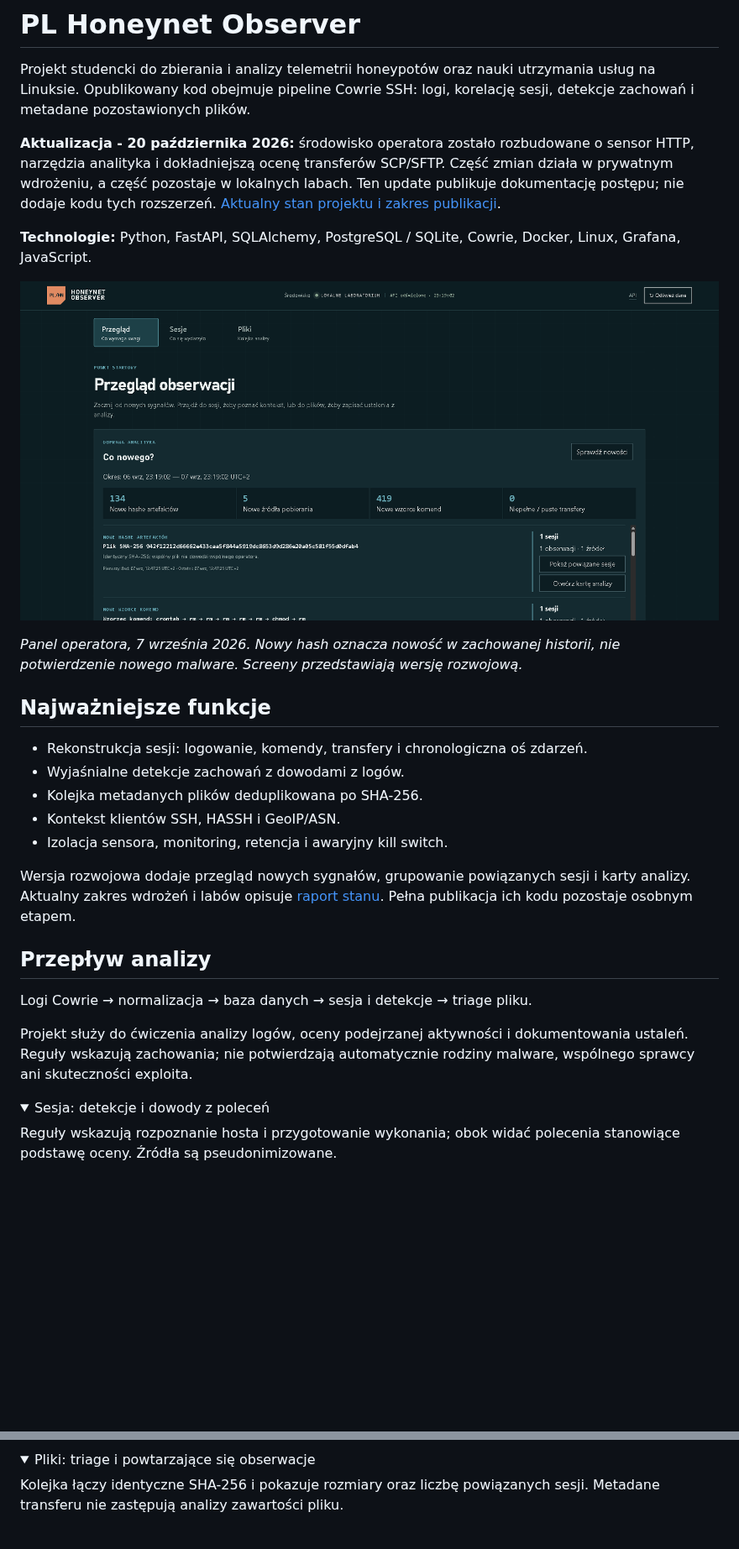
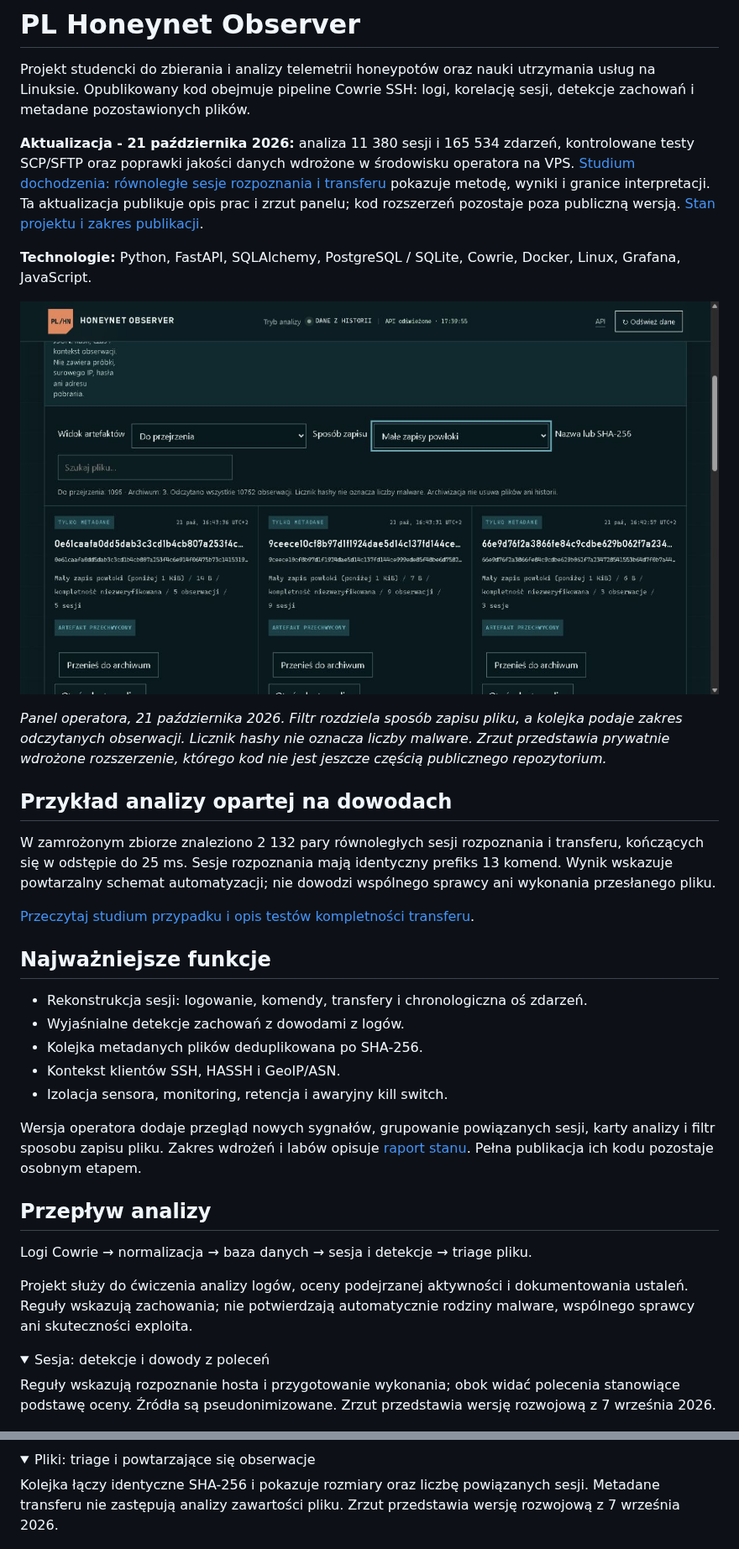
Before and after one commit to aldladla/pl-honeynet-observer, a Markdown page: README.md, 2 parts joined by grey strips. Shown at 84% size. Rendered like a GitHub page; pictures changed too: docs/images/artifact-provenance-20261021.png (added); folded sections open; blank space fills up the shorter version.

```diff
--- a/README.md
+++ b/README.md
@@ -4,19 +4,31 @@ Projekt studencki do zbierania i analizy telemetrii honeypotów oraz nauki
 utrzymania usług na Linuksie. Opublikowany kod obejmuje pipeline Cowrie SSH:
 logi, korelację sesji, detekcje zachowań i metadane pozostawionych plików.
 
-**Aktualizacja - 20 października 2026:** środowisko operatora zostało rozbudowane
-o sensor HTTP, narzędzia analityka i dokładniejszą ocenę transferów SCP/SFTP.
-Część zmian działa w prywatnym wdrożeniu, a część pozostaje w lokalnych labach.
-Ten update publikuje dokumentację postępu; nie dodaje kodu tych rozszerzeń.
-[Aktualny stan projektu i zakres publikacji](docs/project-status-2026-10.md).
+**Aktualizacja - 21 października 2026:** analiza 11 380 sesji i 165 534 zdarzeń,
+kontrolowane testy SCP/SFTP oraz poprawki jakości danych wdrożone w środowisku
+operatora na VPS. [Studium dochodzenia: równoległe sesje rozpoznania i transferu](docs/case-study-parallel-sessions-2026-10.md)
+pokazuje metodę, wyniki i granice interpretacji.
+Ta aktualizacja publikuje opis prac i zrzut panelu; kod rozszerzeń pozostaje
+poza publiczną wersją. [Stan projektu i zakres publikacji](docs/project-status-2026-10.md).
 
 **Technologie:** Python, FastAPI, SQLAlchemy, PostgreSQL / SQLite, Cowrie,
 Docker, Linux, Grafana, JavaScript.
 
-![Przegląd nowych sygnałów w zachowanej historii](docs/images/observer-overview-20260907.png)
+![Panel operatora: filtrowanie małych zapisów powłoki i jawny zakres odczytanych obserwacji](docs/images/artifact-provenance-20261021.png)
 
-*Panel operatora, 7 września 2026. Nowy hash oznacza nowość w zachowanej
-historii, nie potwierdzenie nowego malware. Screeny przedstawiają wersję rozwojową.*
+*Panel operatora, 21 października 2026. Filtr rozdziela sposób zapisu pliku,
+a kolejka podaje zakres odczytanych obserwacji. Licznik hashy nie oznacza liczby
+malware. Zrzut przedstawia prywatnie wdrożone rozszerzenie, którego kod nie
+jest jeszcze częścią publicznego repozytorium.*
+
+## Przykład analizy opartej na dowodach
+
+W zamrożonym zbiorze znaleziono 2 132 pary równoległych sesji rozpoznania
+i transferu, kończących się w odstępie do 25 ms. Sesje rozpoznania mają identyczny
+prefiks 13 komend. Wynik wskazuje powtarzalny schemat automatyzacji; nie dowodzi
+wspólnego sprawcy ani wykonania przesłanego pliku.
+
+[Przeczytaj studium przypadku i opis testów kompletności transferu](docs/case-study-parallel-sessions-2026-10.md).
 
 ## Najważniejsze funkcje
 
@@ -26,8 +38,8 @@ historii, nie potwierdzenie nowego malware. Screeny przedstawiają wersję rozwo
 - Kontekst klientów SSH, HASSH i GeoIP/ASN.
 - Izolacja sensora, monitoring, retencja i awaryjny kill switch.
 
-Wersja rozwojowa dodaje przegląd nowych sygnałów, grupowanie powiązanych
-sesji i karty analizy. Aktualny zakres wdrożeń i labów opisuje
+Wersja operatora dodaje przegląd nowych sygnałów, grupowanie powiązanych
+sesji, karty analizy i filtr sposobu zapisu pliku. Zakres wdrożeń i labów opisuje
 [raport stanu](docs/project-status-2026-10.md). Pełna publikacja ich kodu
 pozostaje osobnym etapem.
 
@@ -44,6 +56,7 @@ automatycznie rodziny malware, wspólnego sprawcy ani skuteczności exploita.
 
 Reguły wskazują rozpoznanie hosta i przygotowanie wykonania; obok widać
 polecenia stanowiące podstawę oceny. Źródła są pseudonimizowane.
+Zrzut przedstawia wersję rozwojową z 7 września 2026.
 
 ![Detekcje zachowań wraz z poleceniami w sesji](docs/images/session-evidence-20260907.png)
 
@@ -54,6 +67,7 @@ polecenia stanowiące podstawę oceny. Źródła są pseudonimizowane.
 
 Kolejka łączy identyczne SHA-256 i pokazuje rozmiary oraz liczbę powiązanych
 sesji. Metadane transferu nie zastępują analizy zawartości pliku.
+Zrzut przedstawia wersję rozwojową z 7 września 2026.
 
 ![Kolejka plików z liczbą obserwacji i powiązanych sesji](docs/images/artifact-triage-20260907.png)
 
```
Also changed, not shown: docs/case-study-parallel-sessions-2026-10.md (added, +117 -0 lines), docs/project-status-2026-10.md (+42 -6 lines).
